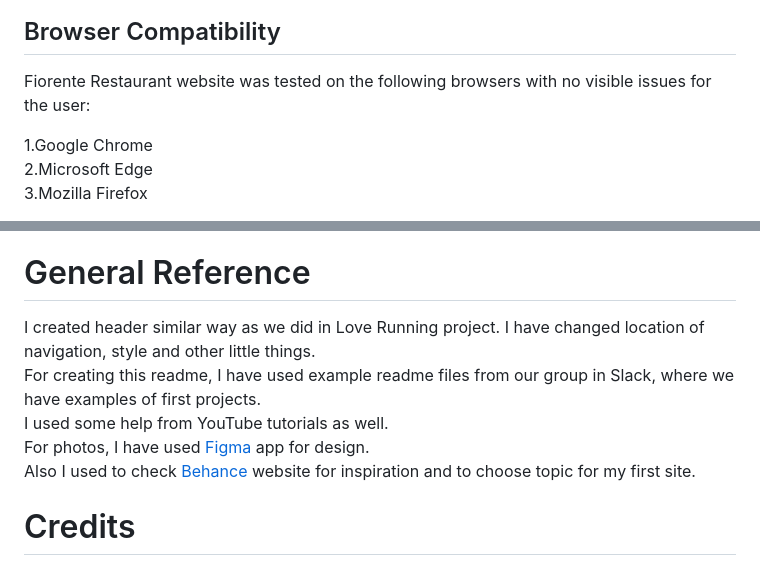
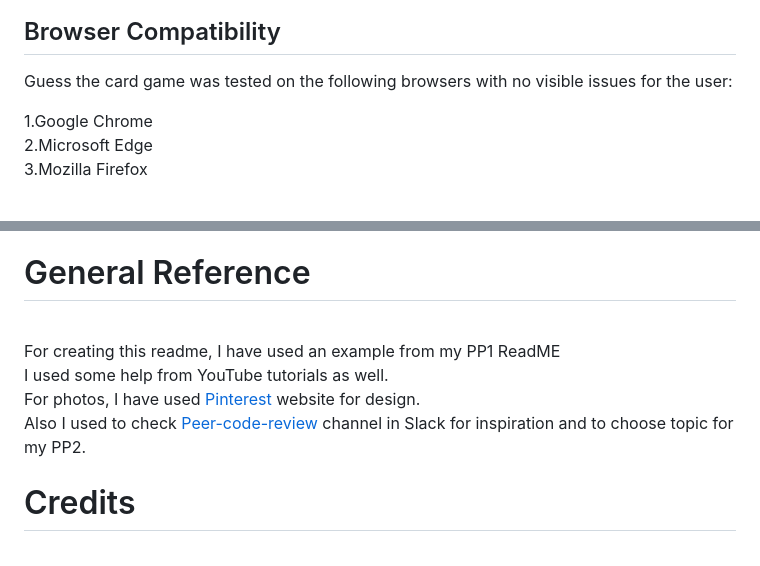
Before and after one commit to nazar0309/Guess-the-card, a Markdown page: README.md, 2 parts joined by grey strips. Rendered like a GitHub page.

Commit message:
Change General Reference section in ReadMe

```diff
--- a/README.md
+++ b/README.md
@@ -228,7 +228,7 @@ Laptop L:<br>
 
 ## Browser Compatibility
 
-Fiorente Restaurant website was tested on the following browsers with no visible issues for the user:
+Guess the card game was tested on the following browsers with no visible issues for the user:
 
 1.Google Chrome<br>
 2.Microsoft Edge<br>
@@ -298,11 +298,11 @@ Difference between clone and fork: "Forking creates your own copy of a repositor
 
 # General Reference
 
-I created header similar way as we did in Love Running project. I have changed location of navigation, style and other little things.<br>
-For creating this readme, I have used example readme files from our group in Slack, where we have examples of first projects.<br>
+<br>
+For creating this readme, I have used an example from my PP1 ReadME<br>
 I used some help from YouTube tutorials as well.<br>
-For photos, I have used <a href="https://www.figma.com/">Figma</a> app for design.<br>
-Also I used to check <a href="https://www.behance.net/">Behance</a> website for inspiration and to choose topic for my first site.<br>
+For photos, I have used <a href="https://www.pinterest.com/adamjohnblake/marvel-cards/">Pinterest</a> website for design.<br>
+Also I used to check <a href="https://app.slack.com/client/T0L30B202/CGWQJQKC5">Peer-code-review</a> channel in Slack for inspiration and to choose topic for my PP2.<br>
 
 # Credits
 
```
